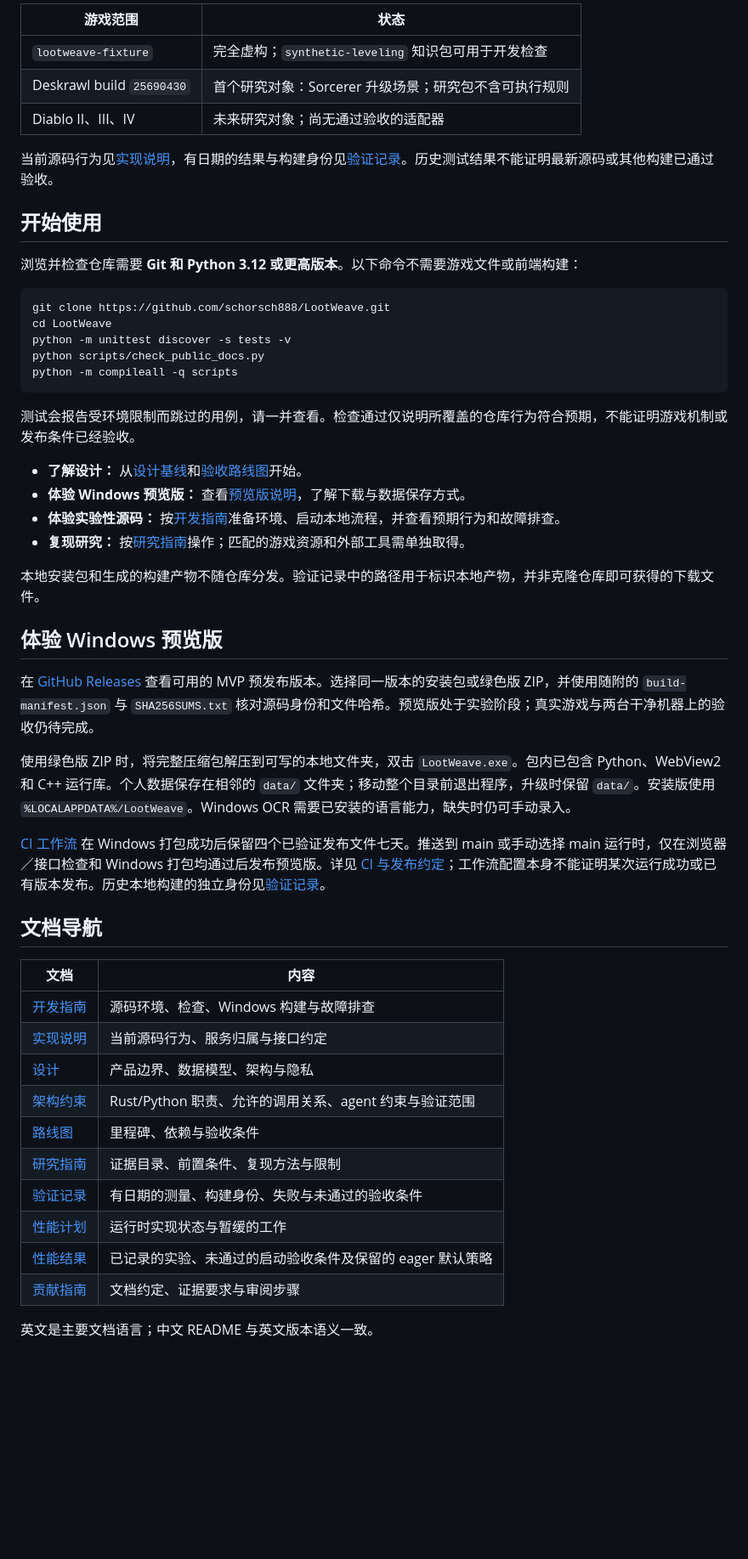
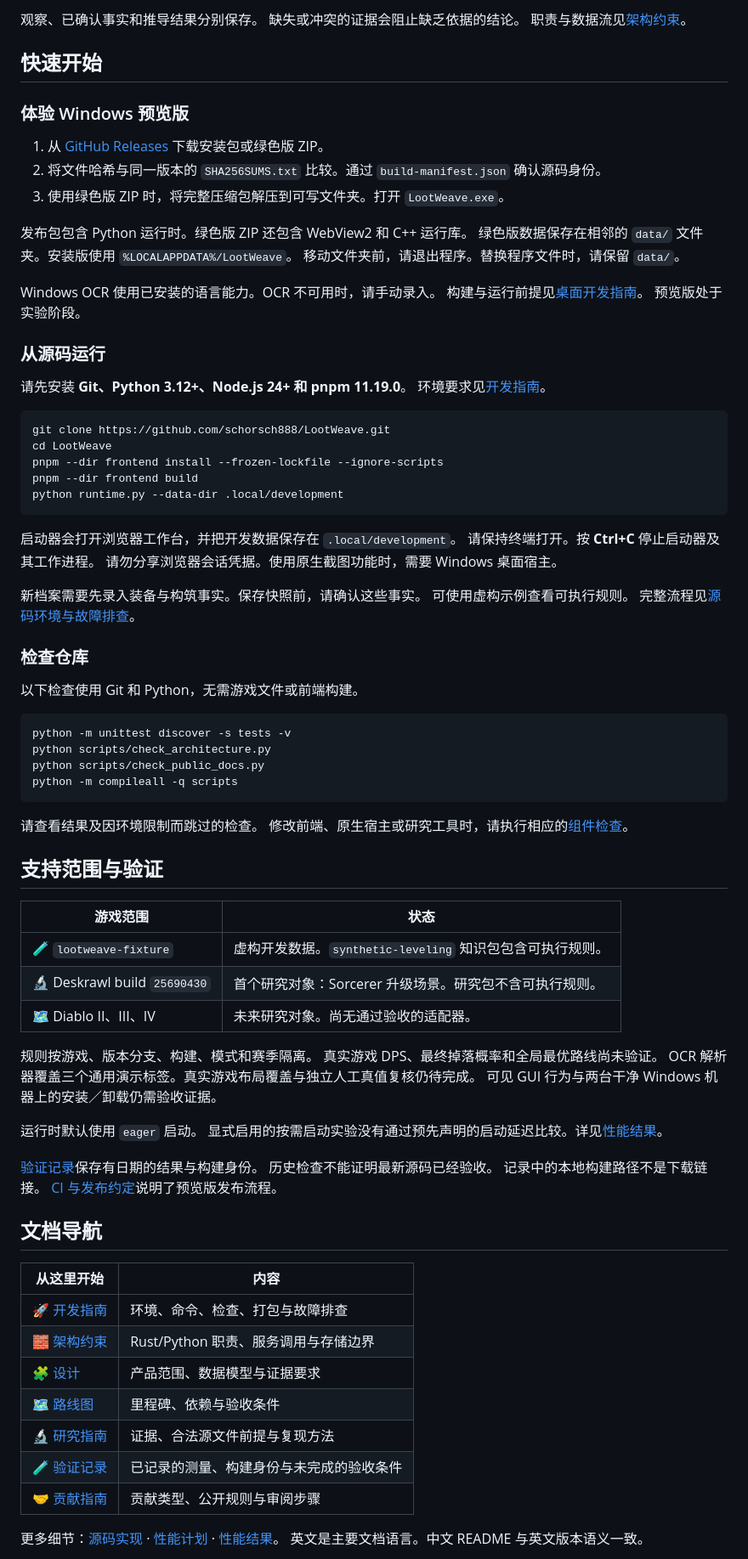
Before and after one commit to schorsch888/LootWeave, a Markdown page: README.zh-CN.md, the part around one of its changes. Shown at 85% size. Drawn GitHub-style; blank space fills up the shorter version.

Commit message:
docs: make bilingual readmes easier to navigate

````diff
--- a/README.zh-CN.md
+++ b/README.zh-CN.md
@@ -35,55 +51,92 @@ LootWeave 是一个开源研究与设计项目，面向 Windows 本地装备决
 
-| 游戏范围 | 状态 |
-| --- | --- |
-| `lootweave-fixture` | 完全虚构；`synthetic-leveling` 知识包可用于开发检查 |
-| Deskrawl build `25690430` | 首个研究对象：Sorcerer 升级场景；研究包不含可执行规则 |
-| Diablo II、III、IV | 未来研究对象；尚无通过验收的适配器 |
+观察、已确认事实和推导结果分别保存。
+缺失或冲突的证据会阻止缺乏依据的结论。
+职责与数据流见[架构约束](docs/architecture.md)。
 
-当前源码行为见[实现说明](docs/implementation.md)，有日期的结果与构建身份见[验证记录](docs/validation.md)。历史测试结果不能证明最新源码或其他构建已通过验收。
+## 快速开始
 
-## 开始使用
+### 体验 Windows 预览版
 
-浏览并检查仓库需要 **Git 和 Python 3.12 或更高版本**。以下命令不需要游戏文件或前端构建：
+1. 从 [GitHub Releases](https://github.com/schorsch888/LootWeave/releases) 下载安装包或绿色版 ZIP。
+2. 将文件哈希与同一版本的 `SHA256SUMS.txt` 比较。通过 `build-manifest.json` 确认源码身份。
+3. 使用绿色版 ZIP 时，将完整压缩包解压到可写文件夹。打开 `LootWeave.exe`。
+
+发布包包含 Python 运行时。绿色版 ZIP 还包含 WebView2 和 C++ 运行库。
+绿色版数据保存在相邻的 `data/` 文件夹。安装版使用 `%LOCALAPPDATA%/LootWeave`。
+移动文件夹前，请退出程序。替换程序文件时，请保留 `data/`。
+
+Windows OCR 使用已安装的语言能力。OCR 不可用时，请手动录入。
+构建与运行前提见[桌面开发指南](docs/development.md#build-the-windows-desktop)。
+预览版处于实验阶段。
+
+### 从源码运行
+
+请先安装 **Git、Python 3.12+、Node.js 24+ 和 pnpm 11.19.0**。
+环境要求见[开发指南](docs/development.md#prerequisites)。
 
 ```powershell
 git clone https://github.com/schorsch888/LootWeave.git
 cd LootWeave
+pnpm --dir frontend install --frozen-lockfile --ignore-scripts
+pnpm --dir frontend build
+python runtime.py --data-dir .local/development
+```
+
+启动器会打开浏览器工作台，并把开发数据保存在 `.local/development`。
+请保持终端打开。按 **Ctrl+C** 停止启动器及其工作进程。
+请勿分享浏览器会话凭据。使用原生截图功能时，需要 Windows 桌面宿主。
+
+新档案需要先录入装备与构筑事实。保存快照前，请确认这些事实。
+可使用虚构示例查看可执行规则。
+完整流程见[源码环境与故障排查](docs/development.md)。
+
+### 检查仓库
+
+以下检查使用 Git 和 Python，无需游戏文件或前端构建。
+
+```powershell
 python -m unittest discover -s tests -v
+python scripts/check_architecture.py
 python scripts/check_public_docs.py
 python -m compileall -q scripts
 ```
 
-测试会报告受环境限制而跳过的用例，请一并查看。检查通过仅说明所覆盖的仓库行为符合预期，不能证明游戏机制或发布条件已经验收。
+请查看结果及因环境限制而跳过的检查。
+修改前端、原生宿主或研究工具时，请执行相应的[组件检查](docs/development.md#validate-a-change)。
 
-- **了解设计：** 从[设计基线](docs/design.md)和[验收路线图](docs/roadmap.md)开始。
-- **体验 Windows 预览版：** 查看[预览版说明](#体验-windows-预览版)，了解下载与数据保存方式。
-- **体验实验性源码：** 按[开发指南](docs/development.md)准备环境、启动本地流程，并查看预期行为和故障排查。
-- **复现研究：** 按[研究指南](docs/research.md)操作；匹配的游戏资源和外部工具需单独取得。
+## 支持范围与验证
 
-本地安装包和生成的构建产物不随仓库分发。验证记录中的路径用于标识本地产物，并非克隆仓库即可获得的下载文件。
+| 游戏范围 | 状态 |
+| --- | --- |
+| 🧪 `lootweave-fixture` | 虚构开发数据。`synthetic-leveling` 知识包包含可执行规则。 |
+| 🔬 Deskrawl build `25690430` | 首个研究对象：Sorcerer 升级场景。研究包不含可执行规则。 |
+| 🗺️ Diablo II、III、IV | 未来研究对象。尚无通过验收的适配器。 |
 
-## 体验 Windows 预览版
+规则按游戏、版本分支、构建、模式和赛季隔离。
+真实游戏 DPS、最终掉落概率和全局最优路线尚未验证。
+OCR 解析器覆盖三个通用演示标签。真实游戏布局覆盖与独立人工真值复核仍待完成。
+可见 GUI 行为与两台干净 Windows 机器上的安装／卸载仍需验收证据。
 
-在 [GitHub Releases](https://github.com/schorsch888/LootWeave/releases) 查看可用的 MVP 预发布版本。选择同一版本的安装包或绿色版 ZIP，并使用随附的 `build-manifest.json` 与 `SHA256SUMS.txt` 核对源码身份和文件哈希。预览版处于实验阶段；真实游戏与两台干净机器上的验收仍待完成。
+运行时默认使用 `eager` 启动。
+显式启用的按需启动实验没有通过预先声明的启动延迟比较。详见[性能结果](docs/performance-results.md)。
 
-使用绿色版 ZIP 时，将完整压缩包解压到可写的本地文件夹，双击 `LootWeave.exe`。包内已包含 Python、WebView2 和 C++ 运行库。个人数据保存在相邻的 `data/` 文件夹；移动整个目录前退出程序，升级时保留 `data/`。安装版使用 `%LOCALAPPDATA%/LootWeave`。Windows OCR 需要已安装的语言能力，缺失时仍可手动录入。
-
-[CI 工作流](.github/workflows/checks.yml) 在 Windows 打包成功后保留四个已验证发布文件七天。推送到 main 或手动选择 main 运行时，仅在浏览器／接口检查和 Windows 打包均通过后发布预览版。详见 [CI 与发布约定](docs/implementation.md#github-ci-and-releases)；工作流配置本身不能证明某次运行成功或已有版本发布。历史本地构建的独立身份见[验证记录](docs/validation.md)。
+[验证记录](docs/validation.md)保存有日期的结果与构建身份。
+历史检查不能证明最新源码已经验收。
+记录中的本地构建路径不是下载链接。
+[CI 与发布约定](docs/implementation.md#github-ci-and-releases)说明了预览版发布流程。
 
 ## 文档导航
 
-| 文档 | 内容 |
+| 从这里开始 | 内容 |
 | --- | --- |
-| [开发指南](docs/development.md) | 源码环境、检查、Windows 构建与故障排查 |
-| [实现说明](docs/implementation.md) | 当前源码行为、服务归属与接口约定 |
-| [设计](docs/design.md) | 产品边界、数据模型、架构与隐私 |
-| [架构约束](docs/architecture.md) | Rust/Python 职责、允许的调用关系、agent 约束与验证范围 |
-| [路线图](docs/roadmap.md) | 里程碑、依赖与验收条件 |
-| [研究指南](docs/research.md) | 证据目录、前置条件、复现方法与限制 |
-| [验证记录](docs/validation.md) | 有日期的测量、构建身份、失败与未通过的验收条件 |
-| [性能计划](docs/performance-plan.md) | 运行时实现状态与暂缓的工作 |
-| [性能结果](docs/performance-results.md) | 已记录的实验、未通过的启动验收条件及保留的 eager 默认策略 |
-| [贡献指南](CONTRIBUTING.md) | 文档约定、证据要求与审阅步骤 |
+| 🚀 [开发指南](docs/development.md) | 环境、命令、检查、打包与故障排查 |
+| 🧱 [架构约束](docs/architecture.md) | Rust/Python 职责、服务调用与存储边界 |
+| 🧩 [设计](docs/design.md) | 产品范围、数据模型与证据要求 |
+| 🗺️ [路线图](docs/roadmap.md) | 里程碑、依赖与验收条件 |
+| 🔬 [研究指南](docs/research.md) | 证据、合法源文件前提与复现方法 |
+| 🧪 [验证记录](docs/validation.md) | 已记录的测量、构建身份与未完成的验收条件 |
+| 🤝 [贡献指南](CONTRIBUTING.md) | 贡献类型、公开规则与审阅步骤 |
 
-英文是主要文档语言；中文 README 与英文版本语义一致。
+更多细节：[源码实现](docs/implementation.md) · [性能计划](docs/performance-plan.md) · [性能结果](docs/performance-results.md)。
+英文是主要文档语言。中文 README 与英文版本语义一致。
 
````
Also changed, not shown: other parts of README.zh-CN.md (+60 -31 lines), README.md (+129 -63 lines).
